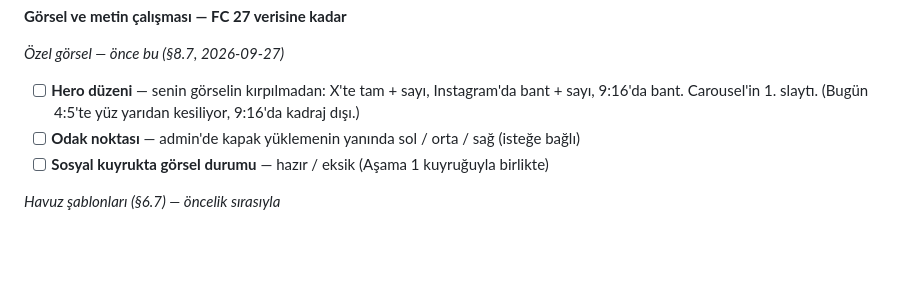
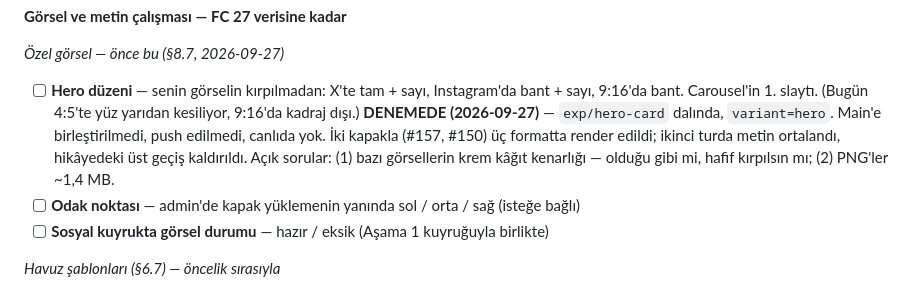
Before and after one commit to aksitakdir/futbol-pano, a Markdown page: docs/TODO.md, the part around the change. Rendered like a GitHub page; blank space fills up the shorter version.

Commit message:
docs(todo): hero card is on trial on exp/hero-card
Co-Authored-By: Claude Opus 5.5 <noreply@anthropic.com>

```diff
--- a/docs/TODO.md
+++ b/docs/TODO.md
@@ -172,6 +172,10 @@ işletim kılavuzu taslağı — strateji tamamlanınca ona göre yeniden yazıl
 *Özel görsel — önce bu (§8.7, 2026-09-27)*
 - [ ] **Hero düzeni** — senin görselin kırpılmadan: X'te tam + sayı, Instagram'da bant + sayı,
       9:16'da bant. Carousel'in 1. slaytı. (Bugün 4:5'te yüz yarıdan kesiliyor, 9:16'da kadraj dışı.)
+      **DENEMEDE (2026-09-27)** — `exp/hero-card` dalında, `variant=hero`. Main'e birleştirilmedi,
+      push edilmedi, canlıda yok. İki kapakla (#157, #150) üç formatta render edildi; ikinci
+      turda metin ortalandı, hikâyedeki üst geçiş kaldırıldı. Açık sorular: (1) bazı görsellerin
+      krem kâğıt kenarlığı — olduğu gibi mi, hafif kırpılsın mı; (2) PNG'ler ~1,4 MB.
 - [ ] **Odak noktası** — admin'de kapak yüklemenin yanında sol / orta / sağ (isteğe bağlı)
 - [ ] **Sosyal kuyrukta görsel durumu** — hazır / eksik (Aşama 1 kuyruğuyla birlikte)
 
```
